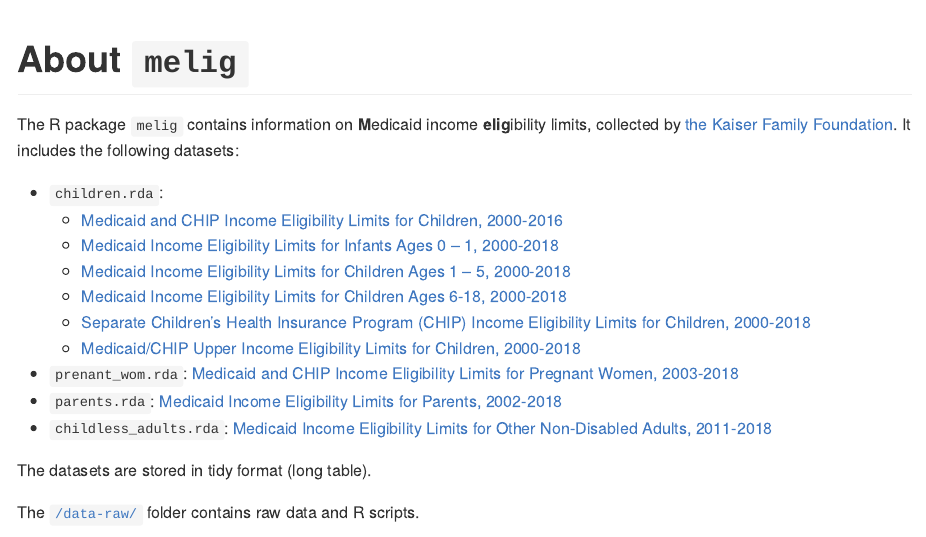
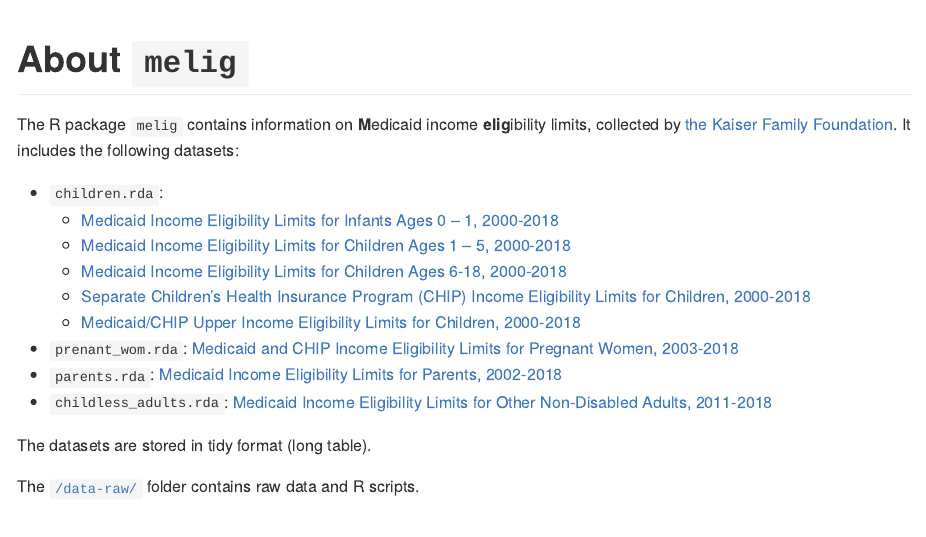
Before and after one commit to jjchern/melig, an R Markdown document (README.Rmd): the page in a window 1100 px wide, from its top. Rendered offline with R 4.5, knitr and Pandoc, with nearby package versions; some code elsewhere in the file could not run offline; badge pictures from the web are left out.

Commit message:
Update doc

```diff
--- a/README.Rmd
+++ b/README.Rmd
@@ -32,7 +32,6 @@ export_formattable <- function(f, file, width = "100%", height = NULL,
 The R package `melig` contains information on **M**edicaid income **elig**ibility limits, collected by [the Kaiser Family Foundation](http://kff.org/data-collection/trends-in-medicaid-income-eligibility-limits/). It includes the following datasets:
 
 - `children.rda`:
-    - [Medicaid and CHIP Income Eligibility Limits for Children, 2000-2016](http://kff.org/medicaid/state-indicator/medicaidchip-upper-income-eligibility-limits-for-children/)
     - [Medicaid Income Eligibility Limits for Infants Ages 0 – 1, 2000-2018](https://www.kff.org/medicaid/state-indicator/medicaid-income-eligibility-limits-for-infants-ages-0-1/)
     - [Medicaid Income Eligibility Limits for Children Ages 1 – 5, 2000-2018](https://www.kff.org/medicaid/state-indicator/medicaid-income-eligibility-limits-for-children-ages-1-5/)
     - [Medicaid Income Eligibility Limits for Children Ages 6-18, 2000-2018](https://www.kff.org/medicaid/state-indicator/medicaid-income-eligibility-limits-for-children-ages-6-18/)
```
Also changed, not shown: R/data.R (+8 -8 lines), 6 other files.
